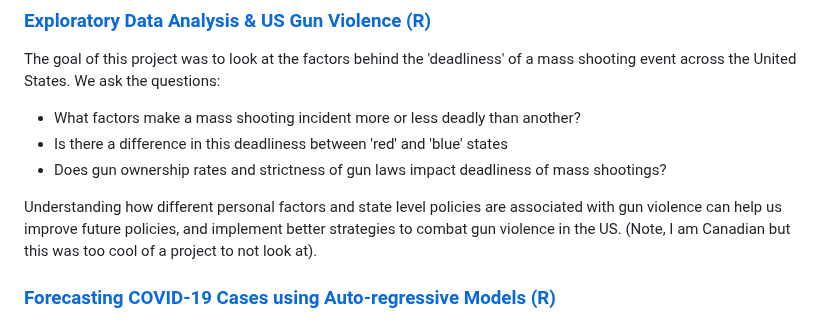
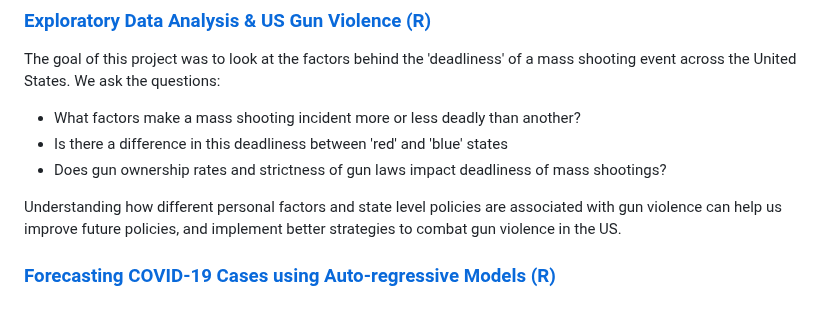
Before and after one commit to Ahomagai/Ahomagai.github.io, a Markdown page: index.md, the part around the change. Rendered like a GitHub page.

```diff
--- a/index.md
+++ b/index.md
@@ -27,8 +27,7 @@ The goal of this project was to look at the factors behind the 'deadliness' of a
 - Is there a difference in this deadliness between 'red' and 'blue' states
 - Does gun ownership rates and strictness of gun laws impact deadliness of mass shootings?
 
-Understanding how different personal factors and state level policies are associated with gun violence can help us improve future policies, and implement better strategies to combat gun violence in the US. (Note, I am Canadian but this was too cool of a project to not look at).
-
+Understanding how different personal factors and state level policies are associated with gun violence can help us improve future policies, and implement better strategies to combat gun violence in the US.
 ### [Forecasting COVID-19 Cases using Auto-regressive Models (R)](https://ahomagai.github.io/NYT-Covid.html)
 I decided to use an autoregressive integrated moving average (ARIMA) in two different styles, manual and automatic arima, to forecast COVID-19 cases in the US. In this instance, I used the NYT Covid Dataset from Kaggle and looked at the daily COVID cases across all of the United States from the beginning of the pandemic to the end of January 2023.
 
```
